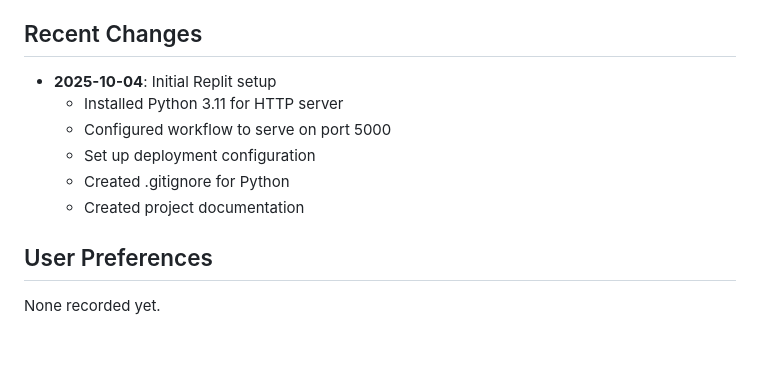
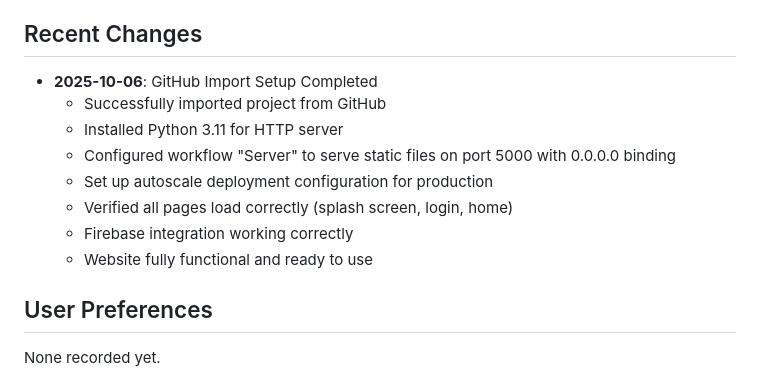
Before and after one commit to Kazinho12/Folha-de-Inhamissa, a Markdown page: replit.md, the part around the change. Drawn GitHub-style; blank space fills up the shorter version.

Commit message:
Update documentation to reflect GitHub import and deployment setup
Updated replit.md to detail GitHub import, Python 3.11 installation, autoscale deployment configuration, and verification of all website pages and Firebase integration.

Replit-Commit-Author: Agent
Replit-Commit-Session-Id: 75f02f40-9740-44bb-bbbc-caaa14ffc5d4
Replit-Commit-Checkpoint-Type: full_checkpoint
Replit-Commit-Screenshot-Url: https://storage.googleapis.com/screenshot-production-us-central1/cddee4cf-d93b-44ae-b912-f48a11e6a663/75f02f40-9740-44bb-bbbc-caaa14ffc5d4/zOkTJvA

```diff
--- a/replit.md
+++ b/replit.md
@@ -90,12 +90,14 @@ The application is configured for deployment on Replit using autoscale:
 8. **publicarnews.html** - Interface to publish news (likely admin only)
 
 ## Recent Changes
-- **2025-10-04**: Initial Replit setup
+- **2025-10-06**: GitHub Import Setup Completed
+  - Successfully imported project from GitHub
   - Installed Python 3.11 for HTTP server
-  - Configured workflow to serve on port 5000
-  - Set up deployment configuration
-  - Created .gitignore for Python
-  - Created project documentation
+  - Configured workflow "Server" to serve static files on port 5000 with 0.0.0.0 binding
+  - Set up autoscale deployment configuration for production
+  - Verified all pages load correctly (splash screen, login, home)
+  - Firebase integration working correctly
+  - Website fully functional and ready to use
 
 ## User Preferences
 None recorded yet.
```
